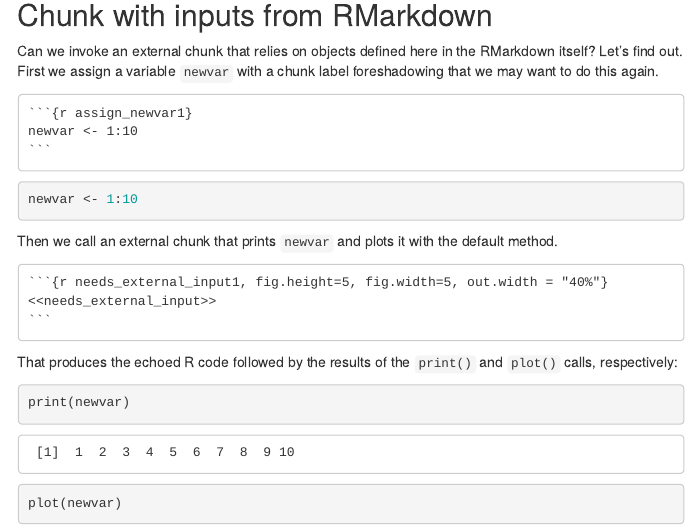
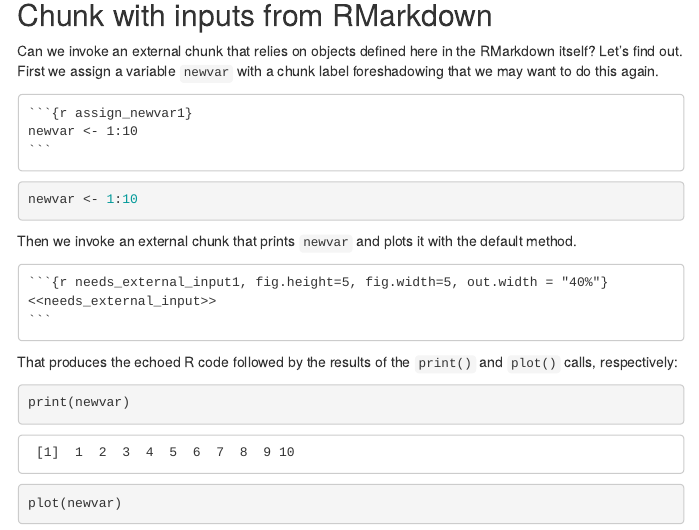
Before and after one commit to ebuhle/chunklet, an R Markdown document (chunk_test.Rmd): the page in a window 1100 px wide, from 3700 px down. The pictures show the output file chunk_test.html that the author committed with the source, opened offline; menus at the side of the page are left out.

Commit message:
Further clarify wording

`````diff
--- a/chunk_test.Rmd
+++ b/chunk_test.Rmd
@@ -134,7 +134,7 @@ newvar <- 1:10
 ```
 
 
-Then we call an external chunk that prints `newvar` and plots it with the default method.
+Then we invoke an external chunk that prints `newvar` and plots it with the default method.
 
 ````
 `r ''````{r needs_external_input1, fig.height=5, fig.width=5, out.width = "40%"}
`````
Also changed, not shown: chunk_test.html, chunk_test.md, chunk_test_files/figure-gfm/needs_external_input2-1.png, chunk_test_files/figure-gfm/plot_xy-1.png.
